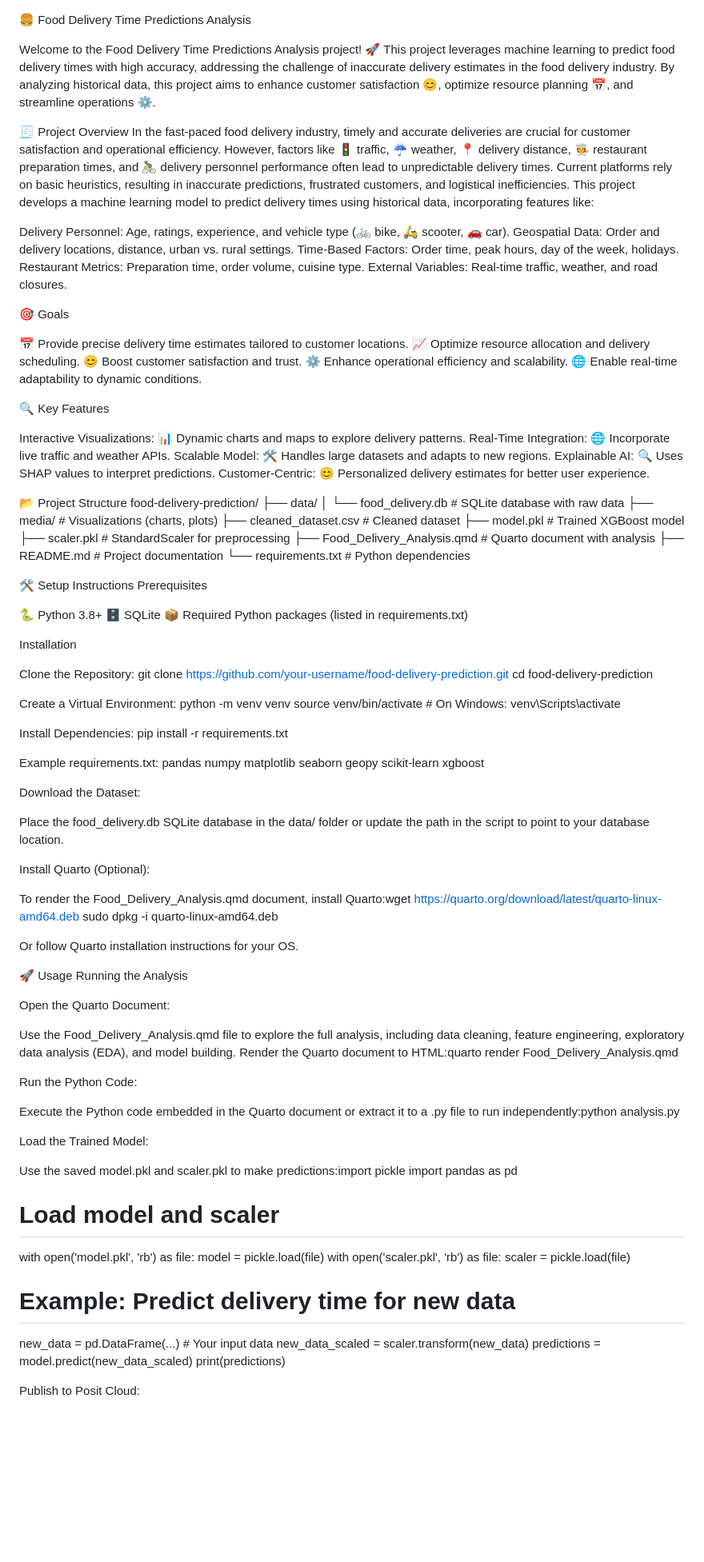
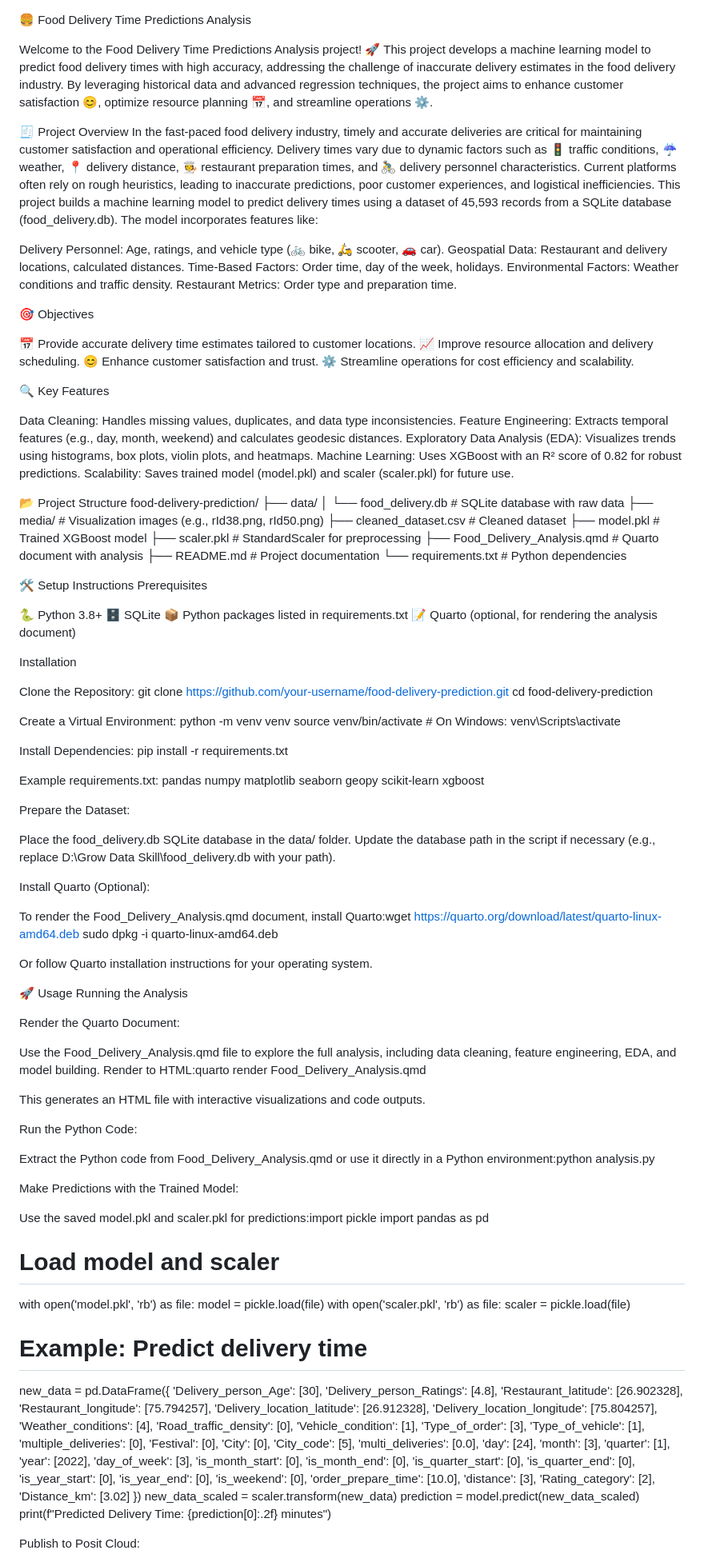
Before and after one commit to Harddik1611/Food-Delivery-Time-Prediction-App, a Markdown page: README.md, the part around one of its changes. Shown at 80% size. Drawn GitHub-style; blank space fills up the shorter version.

```diff
--- a/README.md
+++ b/README.md
@@ -1,39 +1,38 @@
 🍔 Food Delivery Time Predictions Analysis
 
-Welcome to the Food Delivery Time Predictions Analysis project! 🚀 This project leverages machine learning to predict food delivery times with high accuracy, addressing the challenge of inaccurate delivery estimates in the food delivery industry. By analyzing historical data, this project aims to enhance customer satisfaction 😊, optimize resource planning 📅, and streamline operations ⚙️.
+Welcome to the Food Delivery Time Predictions Analysis project! 🚀 This project develops a machine learning model to predict food delivery times with high accuracy, addressing the challenge of inaccurate delivery estimates in the food delivery industry. By leveraging historical data and advanced regression techniques, the project aims to enhance customer satisfaction 😊, optimize resource planning 📅, and streamline operations ⚙️.
 
 🧾 Project Overview
-In the fast-paced food delivery industry, timely and accurate deliveries are crucial for customer satisfaction and operational efficiency. However, factors like 🚦 traffic, ☔ weather, 📍 delivery distance, 🧑‍🍳 restaurant preparation times, and 🚴‍♂️ delivery personnel performance often lead to unpredictable delivery times.
-Current platforms rely on basic heuristics, resulting in inaccurate predictions, frustrated customers, and logistical inefficiencies. This project develops a machine learning model to predict delivery times using historical data, incorporating features like:
+In the fast-paced food delivery industry, timely and accurate deliveries are critical for maintaining customer satisfaction and operational efficiency. Delivery times vary due to dynamic factors such as 🚦 traffic conditions, ☔ weather, 📍 delivery distance, 🧑‍🍳 restaurant preparation times, and 🚴‍♂️ delivery personnel characteristics. Current platforms often rely on rough heuristics, leading to inaccurate predictions, poor customer experiences, and logistical inefficiencies.
+This project builds a machine learning model to predict delivery times using a dataset of 45,593 records from a SQLite database (food_delivery.db). The model incorporates features like:
 
-Delivery Personnel: Age, ratings, experience, and vehicle type (🚲 bike, 🛵 scooter, 🚗 car).
-Geospatial Data: Order and delivery locations, distance, urban vs. rural settings.
-Time-Based Factors: Order time, peak hours, day of the week, holidays.
-Restaurant Metrics: Preparation time, order volume, cuisine type.
-External Variables: Real-time traffic, weather, and road closures.
+Delivery Personnel: Age, ratings, and vehicle type (🚲 bike, 🛵 scooter, 🚗 car).
+Geospatial Data: Restaurant and delivery locations, calculated distances.
+Time-Based Factors: Order time, day of the week, holidays.
+Environmental Factors: Weather conditions and traffic density.
+Restaurant Metrics: Order type and preparation time.
 
-🎯 Goals
+🎯 Objectives
 
-📅 Provide precise delivery time estimates tailored to customer locations.
-📈 Optimize resource allocation and delivery scheduling.
-😊 Boost customer satisfaction and trust.
-⚙️ Enhance operational efficiency and scalability.
-🌐 Enable real-time adaptability to dynamic conditions.
+📅 Provide accurate delivery time estimates tailored to customer locations.
+📈 Improve resource allocation and delivery scheduling.
+😊 Enhance customer satisfaction and trust.
+⚙️ Streamline operations for cost efficiency and scalability.
 
 🔍 Key Features
 
-Interactive Visualizations: 📊 Dynamic charts and maps to explore delivery patterns.
-Real-Time Integration: 🌐 Incorporate live traffic and weather APIs.
-Scalable Model: 🛠️ Handles large datasets and adapts to new regions.
-Explainable AI: 🔍 Uses SHAP values to interpret predictions.
-Customer-Centric: 😊 Personalized delivery estimates for better user experience.
+Data Cleaning: Handles missing values, duplicates, and data type inconsistencies.
+Feature Engineering: Extracts temporal features (e.g., day, month, weekend) and calculates geodesic distances.
+Exploratory Data Analysis (EDA): Visualizes trends using histograms, box plots, violin plots, and heatmaps.
+Machine Learning: Uses XGBoost with an R² score of 0.82 for robust predictions.
+Scalability: Saves trained model (model.pkl) and scaler (scaler.pkl) for future use.
 
 
 📂 Project Structure
 food-delivery-prediction/
 ├── data/
 │   └── food_delivery.db        # SQLite database with raw data
-├── media/                     # Visualizations (charts, plots)
+├── media/                     # Visualization images (e.g., rId38.png, rId50.png)
 ├── cleaned_dataset.csv        # Cleaned dataset
 ├── model.pkl                  # Trained XGBoost model
 ├── scaler.pkl                 # StandardScaler for preprocessing
@@ -47,7 +46,8 @@ Prerequisites
 
 🐍 Python 3.8+
 🗄️ SQLite
-📦 Required Python packages (listed in requirements.txt)
+📦 Python packages listed in requirements.txt
+📝 Quarto (optional, for rendering the analysis document)
 
 Installation
 
@@ -74,9 +74,10 @@ scikit-learn
 xgboost
 
 
-Download the Dataset:
+Prepare the Dataset:
 
-Place the food_delivery.db SQLite database in the data/ folder or update the path in the script to point to your database location.
+Place the food_delivery.db SQLite database in the data/ folder.
+Update the database path in the script if necessary (e.g., replace D:\\Grow Data Skill\\food_delivery.db with your path).
 
 
 Install Quarto (Optional):
@@ -84,7 +85,7 @@ Install Quarto (Optional):
 To render the Food_Delivery_Analysis.qmd document, install Quarto:wget https://quarto.org/download/latest/quarto-linux-amd64.deb
 sudo dpkg -i quarto-linux-amd64.deb
 
-Or follow Quarto installation instructions for your OS.
+Or follow Quarto installation instructions for your operating system.
 
 
 
@@ -92,24 +93,25 @@ Or follow Quarto installation instructions for your OS.
 🚀 Usage
 Running the Analysis
 
-Open the Quarto Document:
+Render the Quarto Document:
 
-Use the Food_Delivery_Analysis.qmd file to explore the full analysis, including data cleaning, feature engineering, exploratory data analysis (EDA), and model building.
-Render the Quarto document to HTML:quarto render Food_Delivery_Analysis.qmd
+Use the Food_Delivery_Analysis.qmd file to explore the full analysis, including data cleaning, feature engineering, EDA, and model building.
+Render to HTML:quarto render Food_Delivery_Analysis.qmd
+
+
+This generates an HTML file with interactive visualizations and code outputs.
+
+
+Run the Python Code:
+
+Extract the Python code from Food_Delivery_Analysis.qmd or use it directly in a Python environment:python analysis.py
 
 
 
 
-Run the Python Code:
+Make Predictions with the Trained Model:
 
-Execute the Python code embedded in the Quarto document or extract it to a .py file to run independently:python analysis.py
-
-
-
-
-Load the Trained Model:
-
-Use the saved model.pkl and scaler.pkl to make predictions:import pickle
+Use the saved model.pkl and scaler.pkl for predictions:import pickle
 import pandas as pd
 
 # Load model and scaler
@@ -118,11 +120,22 @@ with open('model.pkl', 'rb') as file:
 with open('scaler.pkl', 'rb') as file:
     scaler = pickle.load(file)
 
-# Example: Predict delivery time for new data
-new_data = pd.DataFrame(...)  # Your input data
+# Example: Predict delivery time
+new_data = pd.DataFrame({
+    'Delivery_person_Age': [30], 'Delivery_person_Ratings': [4.8],
+    'Restaurant_latitude': [26.902328], 'Restaurant_longitude': [75.794257],
+    'Delivery_location_latitude': [26.912328], 'Delivery_location_longitude': [75.804257],
+    'Weather_conditions': [4], 'Road_traffic_density': [0], 'Vehicle_condition': [1],
+    'Type_of_order': [3], 'Type_of_vehicle': [1], 'multiple_deliveries': [0],
+    'Festival': [0], 'City': [0], 'City_code': [5], 'multi_deliveries': [0.0],
+    'day': [24], 'month': [3], 'quarter': [1], 'year': [2022], 'day_of_week': [3],
+    'is_month_start': [0], 'is_month_end': [0], 'is_quarter_start': [0],
+    'is_quarter_end': [0], 'is_year_start': [0], 'is_year_end': [0], 'is_weekend': [0],
+    'order_prepare_time': [10.0], 'distance': [3], 'Rating_category': [2], 'Distance_km': [3.02]
+})
 new_data_scaled = scaler.transform(new_data)
-predictions = model.predict(new_data_scaled)
-print(predictions)
+prediction = model.predict(new_data_scaled)
+print(f"Predicted Delivery Time: {prediction[0]:.2f} minutes")
 
 
 
```
Also changed, not shown: other parts of README.md (+152 -43 lines).
